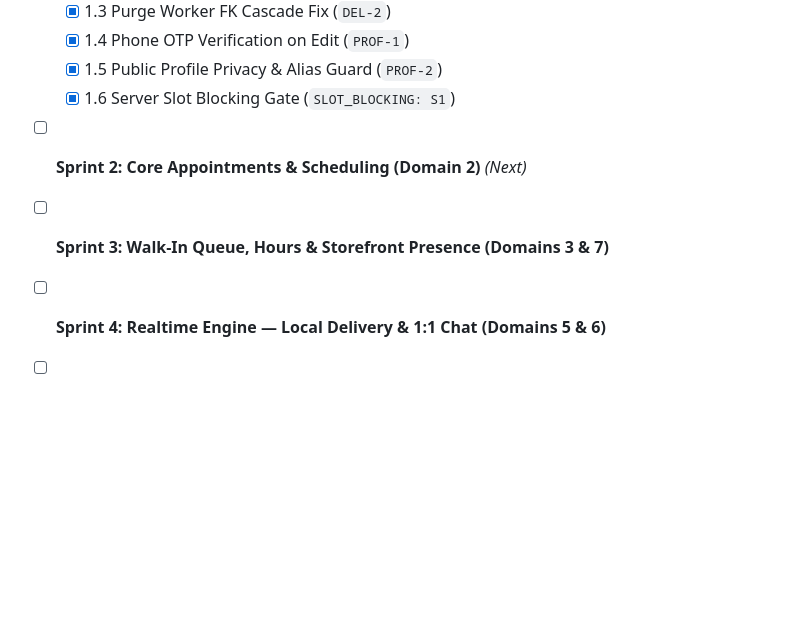
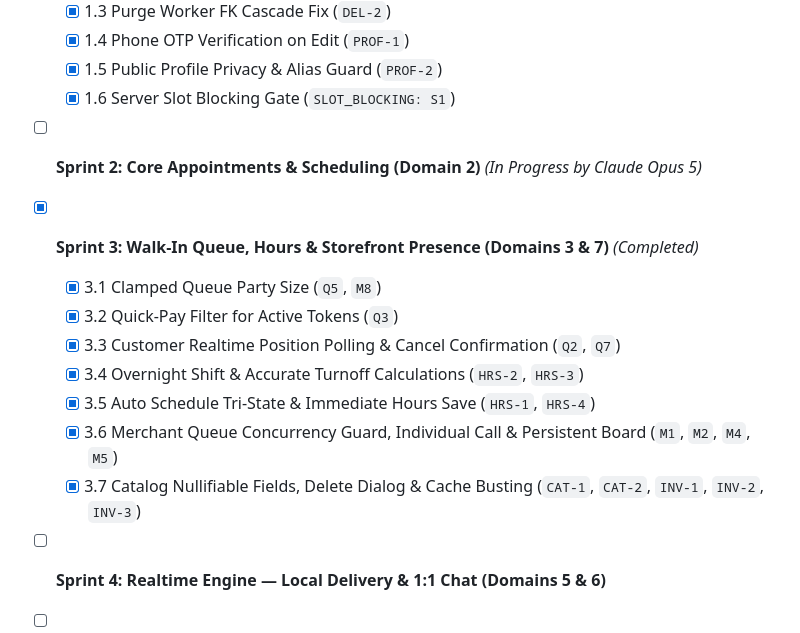
Before and after one commit to Devashish-01/STRYT, a Markdown page: docs/gaps/DOMAIN_SPRINT_EXECUTION_PLAN.md, the part around the change. GitHub-like rendering; blank space fills up the shorter version.

Commit message:
docs: update DOMAIN_SPRINT_EXECUTION_PLAN.md for completed Sprint 3

```diff
--- a/docs/gaps/DOMAIN_SPRINT_EXECUTION_PLAN.md
+++ b/docs/gaps/DOMAIN_SPRINT_EXECUTION_PLAN.md
@@ -141,8 +141,15 @@ Before any sprint is marked complete or committed to git, it must pass all 4 gat
   - [x] 1.4 Phone OTP Verification on Edit (`PROF-1`)
   - [x] 1.5 Public Profile Privacy & Alias Guard (`PROF-2`)
   - [x] 1.6 Server Slot Blocking Gate (`SLOT_BLOCKING: S1`)
-- [ ] **Sprint 2: Core Appointments & Scheduling (Domain 2)** *(Next)*
-- [ ] **Sprint 3: Walk-In Queue, Hours & Storefront Presence (Domains 3 & 7)**
+- [ ] **Sprint 2: Core Appointments & Scheduling (Domain 2)** *(In Progress by Claude Opus 5)*
+- [x] **Sprint 3: Walk-In Queue, Hours & Storefront Presence (Domains 3 & 7)** *(Completed)*
+  - [x] 3.1 Clamped Queue Party Size (`Q5`, `M8`)
+  - [x] 3.2 Quick-Pay Filter for Active Tokens (`Q3`)
+  - [x] 3.3 Customer Realtime Position Polling & Cancel Confirmation (`Q2`, `Q7`)
+  - [x] 3.4 Overnight Shift & Accurate Turnoff Calculations (`HRS-2`, `HRS-3`)
+  - [x] 3.5 Auto Schedule Tri-State & Immediate Hours Save (`HRS-1`, `HRS-4`)
+  - [x] 3.6 Merchant Queue Concurrency Guard, Individual Call & Persistent Board (`M1`, `M2`, `M4`, `M5`)
+  - [x] 3.7 Catalog Nullifiable Fields, Delete Dialog & Cache Busting (`CAT-1`, `CAT-2`, `INV-1`, `INV-2`, `INV-3`)
 - [ ] **Sprint 4: Realtime Engine — Local Delivery & 1:1 Chat (Domains 5 & 6)**
 - [ ] **Sprint 5: Custom Requests, Bids & Group Deals (Domains 4 & 7)**
 - [ ] **Sprint 6: Trust, Safety & Google Play Store Hardening (Domains 8–11)**
```
